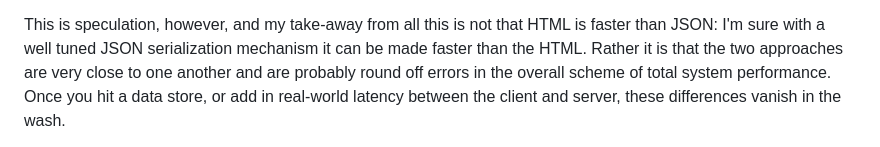
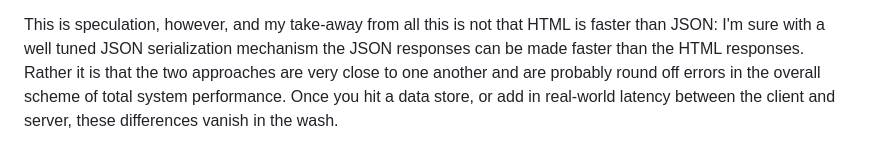
Before and after one commit to 1cg/html-json-speed-comparison, a Markdown page: README.md, the part around the change. GitHub-like rendering.

Commit message:
HTML/JSON rendering perf comparison

```diff
--- a/README.md
+++ b/README.md
@@ -53,7 +53,7 @@ note that a JSON API often returns all data, regardless of necessity, whereas an
 for a given UI because, well, it _is_ the UI.
 
 This is speculation, however, and my take-away from all this is not that HTML is faster than JSON: I'm sure with a
-well tuned JSON serialization mechanism it can be made faster than the HTML.  Rather it is that the two approaches are very close
+well tuned JSON serialization mechanism the JSON responses can be made faster than the HTML responses.  Rather it is that the two approaches are very close
 to one another and are probably round off errors in the overall scheme of total system performance.  Once you hit a data store, or add
 in real-world latency between the client and server, these differences vanish in the wash.
 
```
